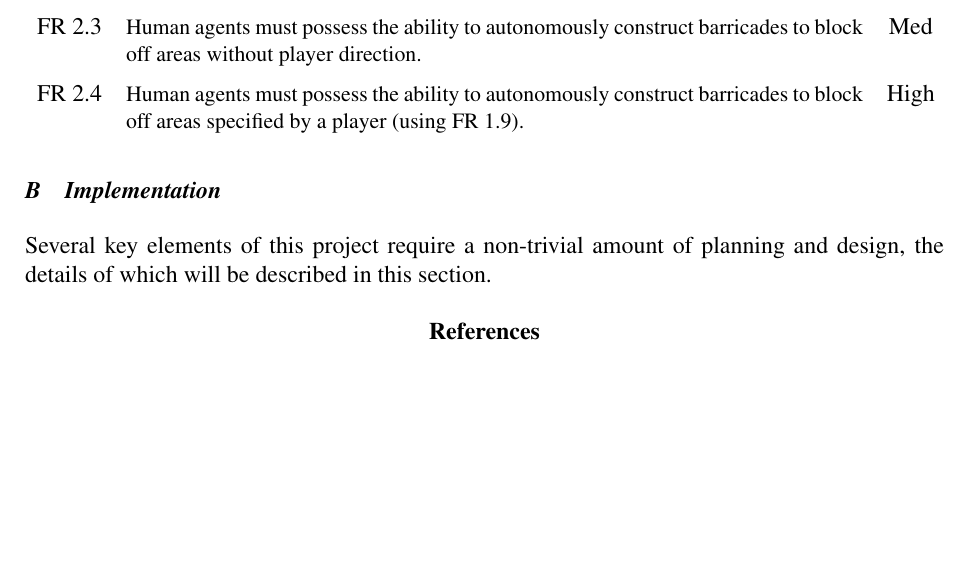
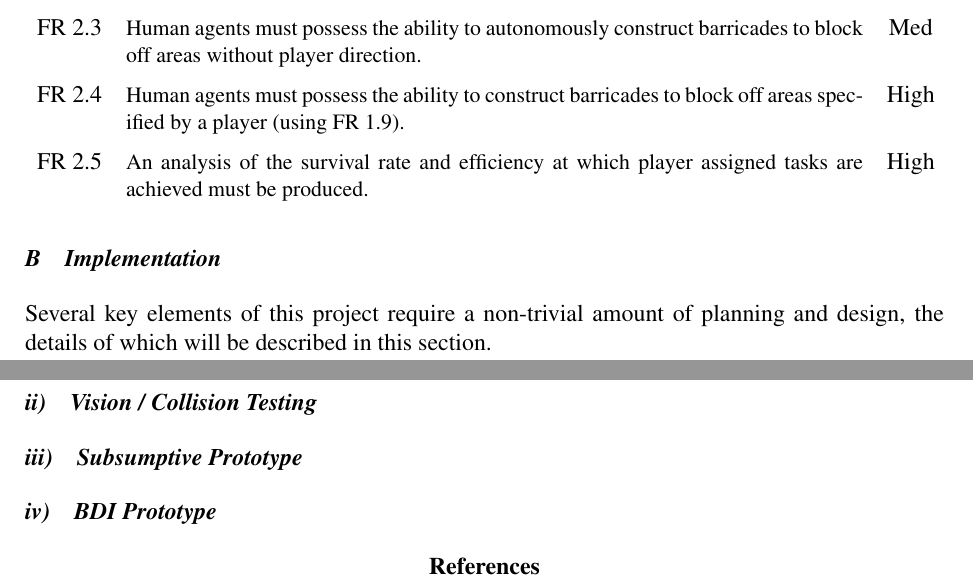
Before and after one commit to Metapyziks/Zombles, a LaTeX paper (Documents/Design/report.tex, which reads Documents/Design/durhampaper.sty): part of page 4 of 4 before the commit and two parts of pages 4 and 5 of 5 after it, the two joined at a grey line, cut so that both start at the same text, the shorter picture padded with empty space. Compiled offline with pdfLaTeX.

Commit message:
Added implementation design headings

```diff
--- a/Documents/Design/durhampaper.sty
+++ b/Documents/Design/durhampaper.sty
@@ -105,6 +105,10 @@
 
 \def\thesubsection{\Alph{subsection}}
 
+\def\subsubsection{\@startsection {subsubsection}{1}{\z@}
+{13pt plus 2pt minus 2pt}{13pt plus 2pt minus 2pt}{\bf\em}}
+
+\def\thesubsubsection{\roman{subsubsection})}
 
 \newcommand{\deliverable}[2]{\item \textbf{#1} --- #2}
 
--- a/Documents/Design/report.tex
+++ b/Documents/Design/report.tex
@@ -123,13 +123,25 @@ The main deliverable can be broken down into a set of core functional and non-fu
 }
 
 \requirement{FR}{High}{% FR 2.4
-  Human agents must possess the ability to autonomously construct barricades to block off areas specified by a player (using FR 1.9).
+  Human agents must possess the ability to construct barricades to block off areas specified by a player (using FR 1.9).
+}
+
+\requirement{FR}{High}{% FR 2.5
+  An analysis of the survival rate and efficiency at which player assigned tasks are achieved must be produced.
 }
 \end{requirements}
 
 \subsection{Implementation}\noindent
 Several key elements of this project require a non-trivial amount of planning and design, the details of which will be described in this section.
 
+\subsubsection{Path Finding \& Navigation}
+
+\subsubsection{Vision / Collision Testing}
+
+\subsubsection{Subsumptive Prototype}
+
+\subsubsection{BDI Prototype}
+
 \bibliography{report}
 
 
```
Also changed, not shown: Documents/Design/report.pdf.
